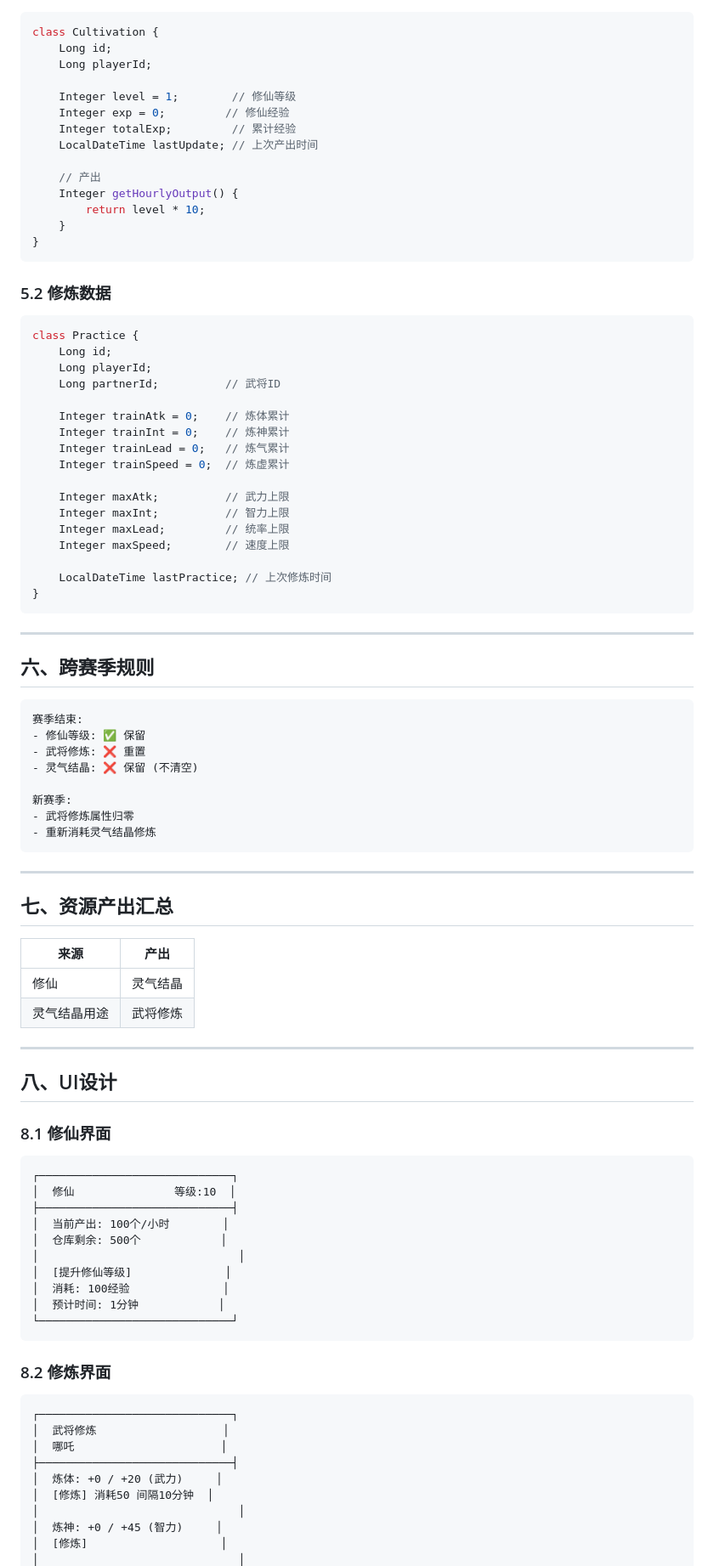
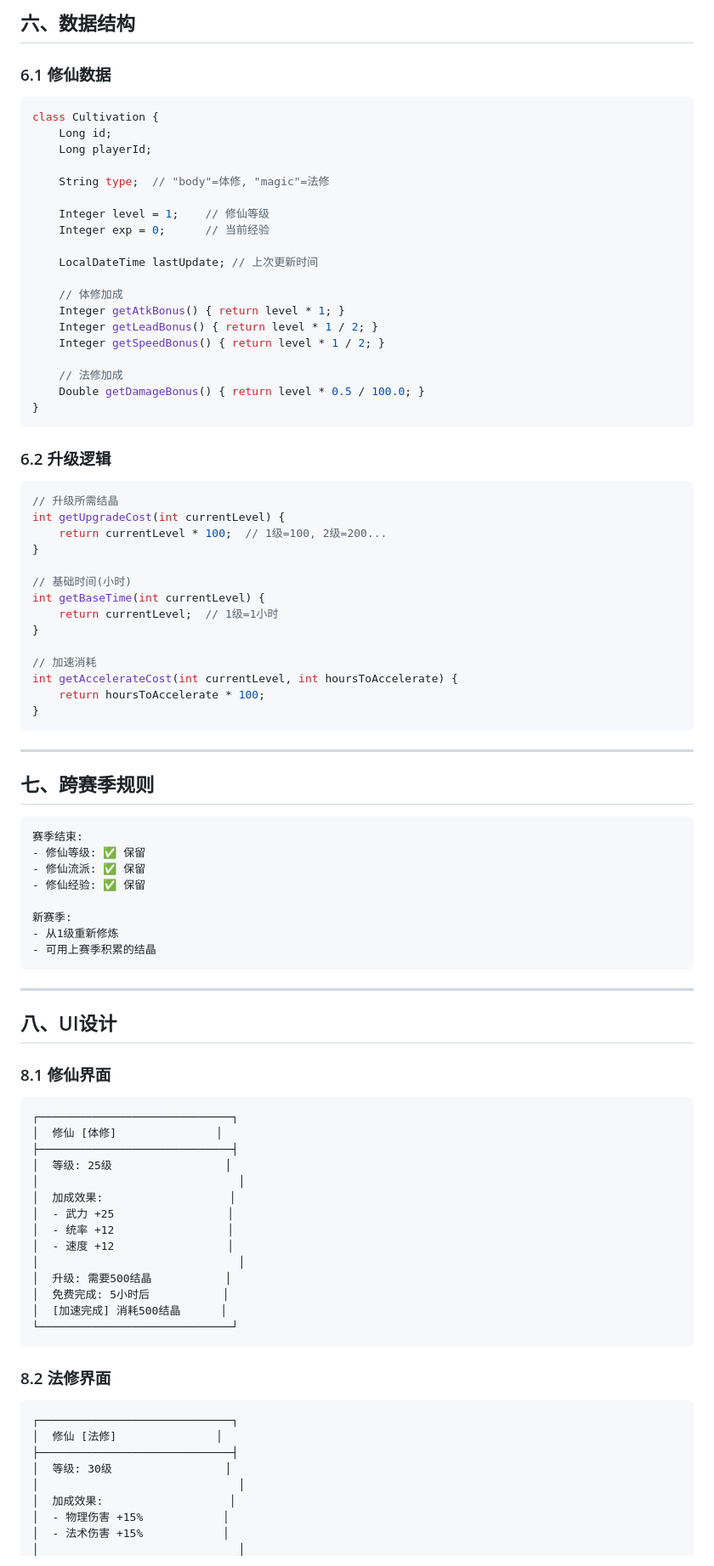
Before and after one commit to tiandiyou/fengshen-game, a Markdown page: docs/CULTIVATION_SYSTEM.md, the part around one of its changes. Shown at 85% size. Drawn GitHub-style.

````diff
--- a/docs/CULTIVATION_SYSTEM.md
+++ b/docs/CULTIVATION_SYSTEM.md
@@ -141,66 +194,62 @@
+## 六、数据结构
+
+### 6.1 修仙数据
 
 ```java
 class Cultivation {
     Long id;
     Long playerId;
 
-    Integer level = 1;        // 修仙等级
-    Integer exp = 0;         // 修仙经验
-    Integer totalExp;         // 累计经验
-    LocalDateTime lastUpdate; // 上次产出时间
+    String type;  // "body"=体修, "magic"=法修
 
-    // 产出
-    Integer getHourlyOutput() {
-        return level * 10;
-    }
+    Integer level = 1;    // 修仙等级
+    Integer exp = 0;      // 当前经验
+
+    LocalDateTime lastUpdate; // 上次更新时间
+
+    // 体修加成
+    Integer getAtkBonus() { return level * 1; }
+    Integer getLeadBonus() { return level * 1 / 2; }
+    Integer getSpeedBonus() { return level * 1 / 2; }
+
+    // 法修加成
+    Double getDamageBonus() { return level * 0.5 / 100.0; }
 }
 ```
 
-### 5.2 修炼数据
+### 6.2 升级逻辑
 
 ```java
-class Practice {
-    Long id;
-    Long playerId;
-    Long partnerId;          // 武将ID
+// 升级所需结晶
+int getUpgradeCost(int currentLevel) {
+    return currentLevel * 100;  // 1级=100, 2级=200...
+}
 
-    Integer trainAtk = 0;    // 炼体累计
-    Integer trainInt = 0;    // 炼神累计
-    Integer trainLead = 0;   // 炼气累计
-    Integer trainSpeed = 0;  // 炼虚累计
+// 基础时间(小时)
+int getBaseTime(int currentLevel) {
+    return currentLevel;  // 1级=1小时
+}
 
-    Integer maxAtk;          // 武力上限
-    Integer maxInt;          // 智力上限
-    Integer maxLead;         // 统率上限
-    Integer maxSpeed;        // 速度上限
-
-    LocalDateTime lastPractice; // 上次修炼时间
+// 加速消耗
+int getAccelerateCost(int currentLevel, int hoursToAccelerate) {
+    return hoursToAccelerate * 100;
 }
 ```
 
 ---
 
-## 六、跨赛季规则
+## 七、跨赛季规则
 
 ```
 赛季结束:
 - 修仙等级: ✅ 保留
-- 武将修炼: ❌ 重置
-- 灵气结晶: ❌ 保留 (不清空)
+- 修仙流派: ✅ 保留
+- 修仙经验: ✅ 保留
 
 新赛季:
-- 武将修炼属性归零
-- 重新消耗灵气结晶修炼
+- 从1级重新修炼
+- 可用上赛季积累的结晶
 ```
-
----
-
-## 七、资源产出汇总
-
-| 来源 | 产出 |
-|------|------|
-| 修仙 | 灵气结晶 |
-| 灵气结晶用途 | 武将修炼 |
 
 ---
 
@@ -210,27 +259,30 @@ class Practice {
 
 ```
 ┌─────────────────────────────┐
-│  修仙               等级:10  │
+│  修仙 [体修]               │
 ├─────────────────────────────┤
-│  当前产出: 100个/小时        │
-│  仓库剩余: 500个            │
+│  等级: 25级                 │
 │                              │
-│  [提升修仙等级]              │
-│  消耗: 100经验              │
-│  预计时间: 1分钟            │
+│  加成效果:                   │
+│  - 武力 +25                 │
+│  - 统率 +12                 │
+│  - 速度 +12                 │
+│                              │
+│  升级: 需要500结晶           │
+│  免费完成: 5小时后           │
+│  [加速完成] 消耗500结晶      │
 └─────────────────────────────┘
 ```
 
-### 8.2 修炼界面
+### 8.2 法修界面
 
 ```
 ┌─────────────────────────────┐
-│  武将修炼                   │
-│  哪吒                      │
+│  修仙 [法修]               │
 ├─────────────────────────────┤
-│  炼体: +0 / +20 (武力)     │
-│  [修炼] 消耗50 间隔10分钟  │
+│  等级: 30级                 │
 │                              │
-│  炼神: +0 / +45 (智力)     │
-│  [修炼]                    │
+│  加成效果:                   │
+│  - 物理伤害 +15%            │
+│  - 法术伤害 +15%            │
 │                              │
````
Also changed, not shown: other parts of docs/CULTIVATION_SYSTEM.md (+162 -107 lines).
